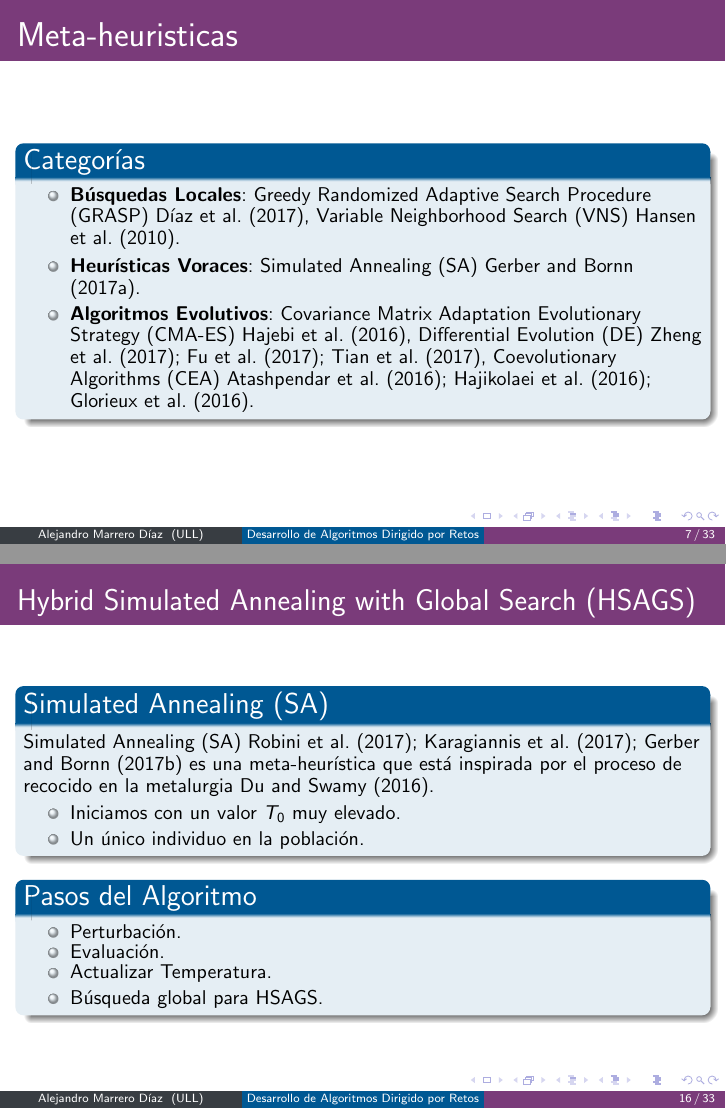
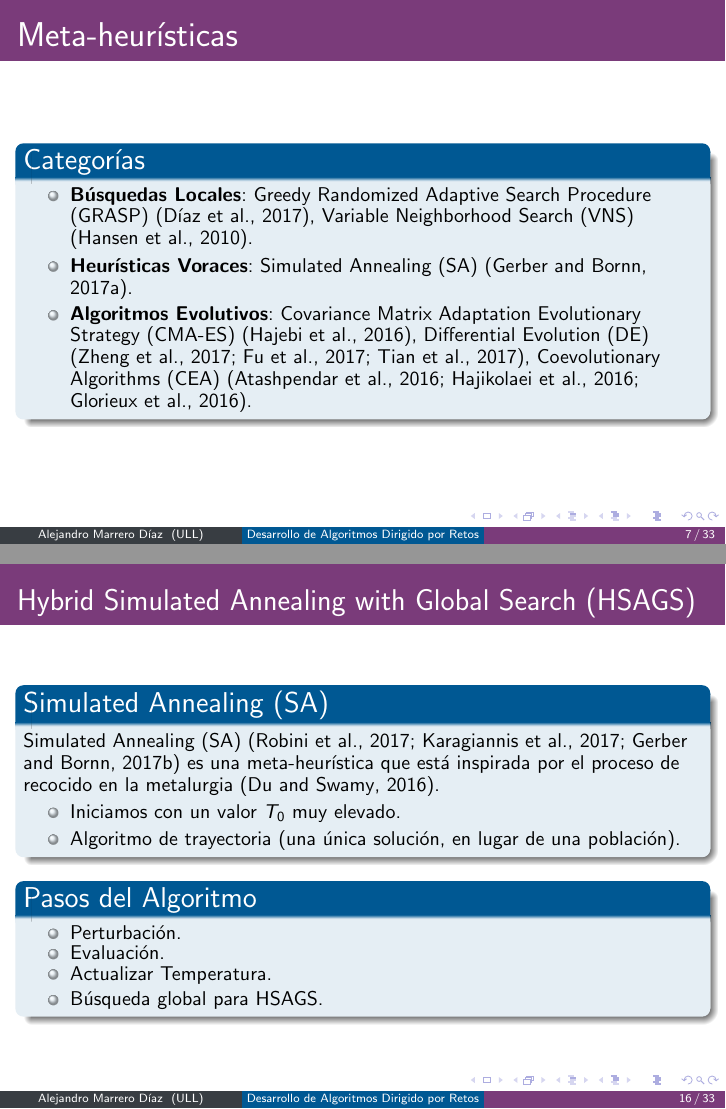
Before and after one commit to amarrerod/Desarrollo_Retos_GenOpt_TFG, LaTeX slides (pres/slides.tex, which reads pres/sections/Algoritmos.tex, pres/sections/ConceptosPrevios.tex): pages 7 and 16 of 33, joined at a grey line. Compiled offline with pdfLaTeX.

Commit message:
Presentación: cambios menores respecto a formato de las citas

```diff
--- a/pres/sections/Algoritmos.tex
+++ b/pres/sections/Algoritmos.tex
@@ -183,10 +183,10 @@ Para una población de tamaño $N$, se realizarán un total de $N/3$ competicion
 
 \begin{frame}{\resizebox{\textwidth}{!}{Hybrid Simulated Annealing with Global Search (HSAGS)}}
 \begin{block}{Simulated Annealing (SA)}
-Simulated Annealing (SA) \cite{SA1, SA2, SA3} es una meta-heurística que está inspirada por el proceso de recocido en la metalurgia \cite{metabook}.
+Simulated Annealing (SA) \citep{SA1, SA2, SA3} es una meta-heurística que está inspirada por el proceso de recocido en la metalurgia \citep{metabook}.
 \begin{itemize}
   \item Iniciamos con un valor $T_{0}$ muy elevado.
-  \item Un único individuo en la población.
+  \item Algoritmo de trayectoria (una única solución, en lugar de una población).
 \end{itemize}
 \end{block}
 \begin{block}{Pasos del Algoritmo}
--- a/pres/sections/ConceptosPrevios.tex
+++ b/pres/sections/ConceptosPrevios.tex
@@ -31,19 +31,19 @@
 
 %++++++++++++++++++++++++++++++++++++++++++++++++++++++++++++++++++++++++++++++
 \begin{frame}
-\frametitle{Meta-heuristicas}
+\frametitle{Meta-heurísticas}
 \begin{block}{Categorías}
 \begin{itemize}
-    \item \textbf{Búsquedas Locales}: Greedy Randomized Adaptive Search Procedure (GRASP) \cite{GRASP}, Variable Neighborhood Search (VNS) \cite{vns}.
-    \item \textbf{Heurísticas Voraces}: Simulated Annealing (SA) \cite{SA}.
-    \item \textbf{Algoritmos Evolutivos}: Covariance Matrix Adaptation Evolutionary Strategy (CMA-ES) \cite{CMA}, Differential Evolution (DE) \cite{DE1, DE2, DE3}, Coevolutionary Algorithms (CEA) \cite{COE1, COE2, COE3}.
+    \item \textbf{Búsquedas Locales}: Greedy Randomized Adaptive Search Procedure (GRASP) \citep{GRASP}, Variable Neighborhood Search (VNS) \citep{vns}.
+    \item \textbf{Heurísticas Voraces}: Simulated Annealing (SA) \citep{SA}.
+    \item \textbf{Algoritmos Evolutivos}: Covariance Matrix Adaptation Evolutionary Strategy (CMA-ES) \citep{CMA}, Differential Evolution (DE) \citep{DE1, DE2, DE3}, Coevolutionary Algorithms (CEA) \citep{COE1, COE2, COE3}.
 \end{itemize}
 \end{block}
 \end{frame}
 
 %++++++++++++++++++++++++++++++++++++++++++++++++++++++++++++++++++++++++++++++
 \begin{frame}
-\frametitle{Meta-heuristicas}
+\frametitle{Meta-heurísticas}
 \begin{block}{Criterios de Diseño}
 \Fontvi
 \begin{itemize}
```
Also changed, not shown: mem/TFG_DesarrolloRetos_AlejandroMarreroDiaz_FirmaEletronica.pdf (added), pres/slides.pdf, pres/sections/Algoritmos.tex (6 more changed lines), pres/sections/ConceptosPrevios.tex (2 more changed lines).
